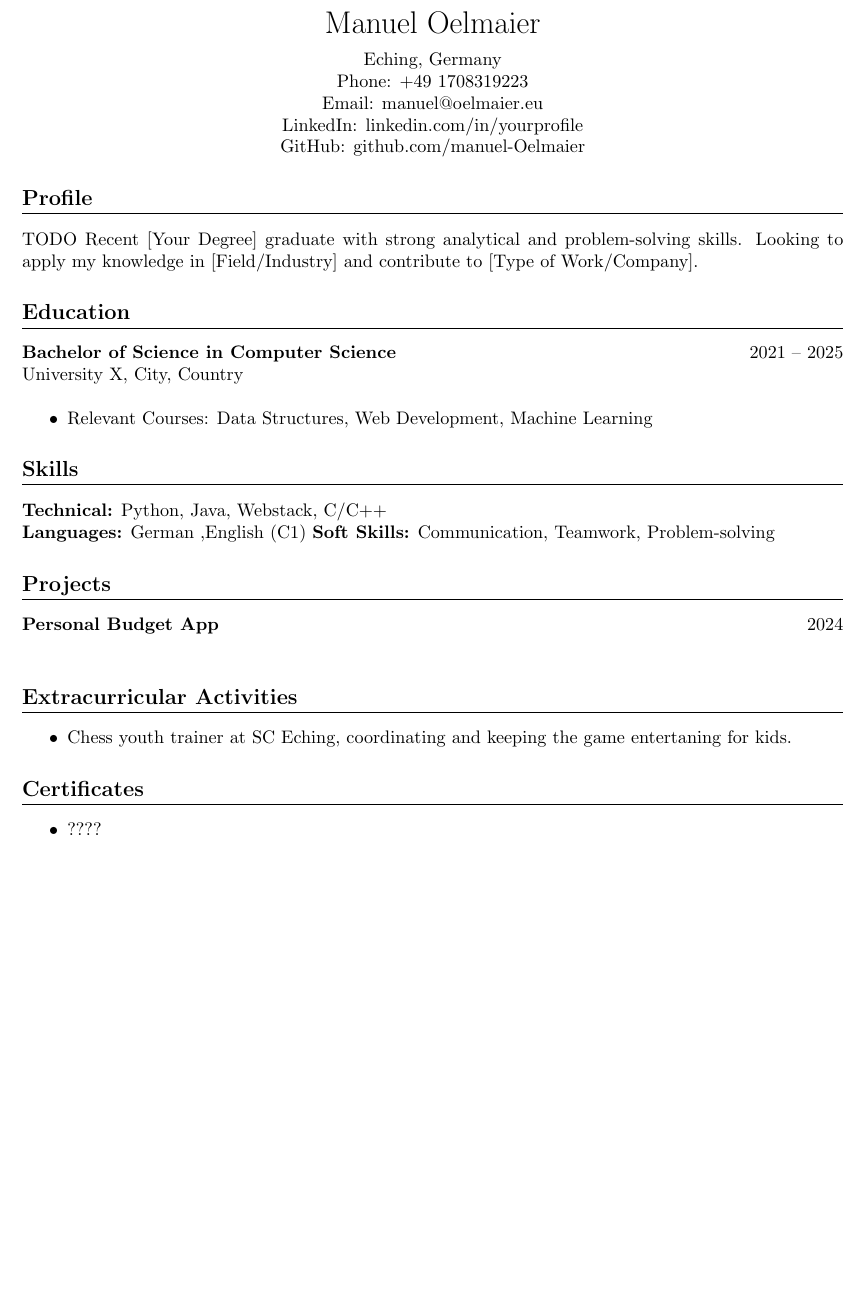
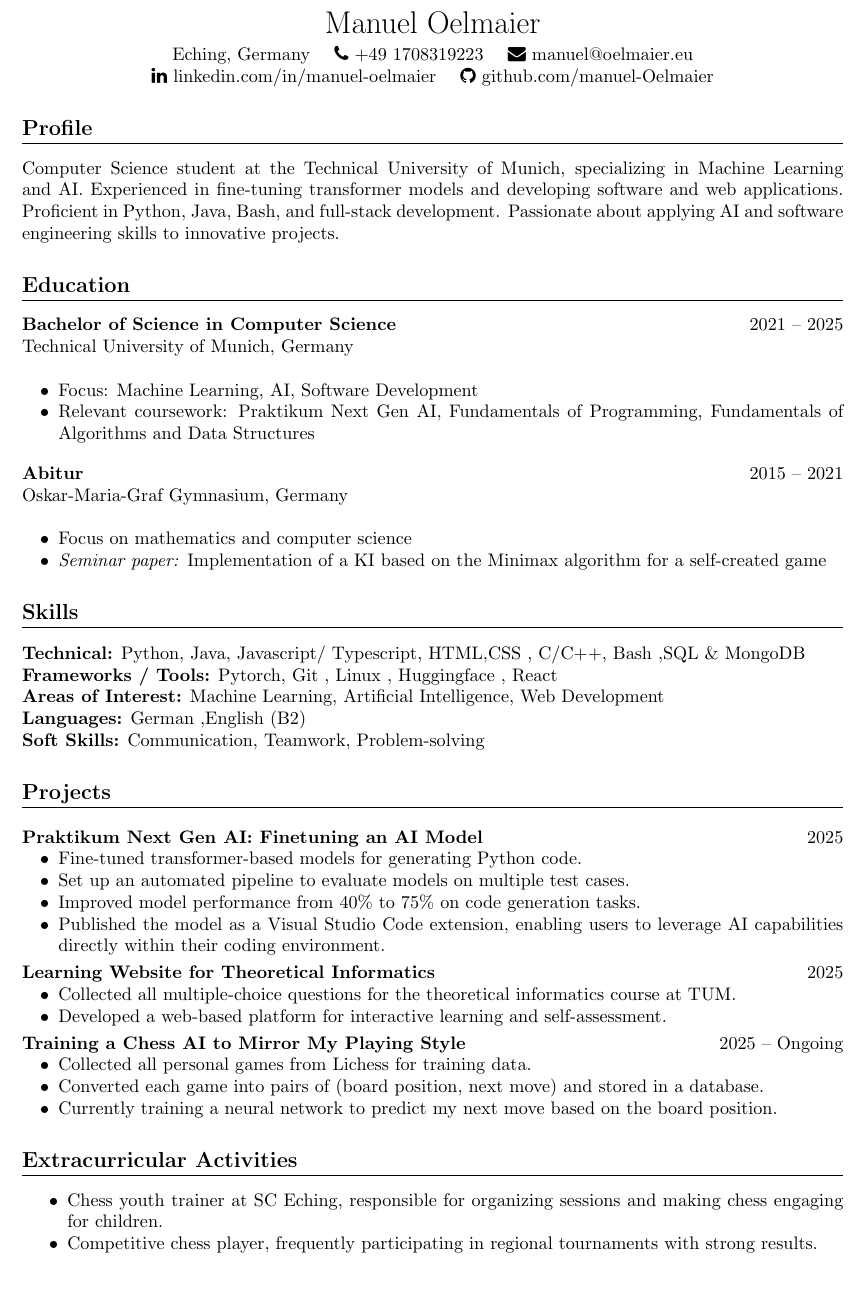
Before and after one commit to manuel-Oelmaier/Lebenslauf, a LaTeX CV (lebenslauf.tex): part of the page, cut so that both start at the same text. Compiled offline with pdfLaTeX.

Commit message:
Updated CV with focus on AI

```diff
--- a/lebenslauf.tex
+++ b/lebenslauf.tex
@@ -11,50 +14,84 @@
 
 %--------------------Header--------------------
 \begin{center}
-    {\LARGE Manuel Oelmaier} \\[2mm]
-    Eching, Germany \\
-    Phone: +49 1708319223 \\
-    Email: \href{mailto:manuel@oelmaier.eu}{manuel@oelmaier.eu} \\
-    LinkedIn: \href{https://linkedin.com/in/yourprofile}{linkedin.com/in/yourprofile} \\
-    GitHub: \href{https://github.com/manuel-Oelmaier}{github.com/manuel-Oelmaier}
+    {\LARGE Manuel Oelmaier} \\[1mm]
+    Eching, Germany \quad
+    \faPhone\ +49 1708319223 \quad
+    \faEnvelope\ \href{mailto:manuel@oelmaier.eu}{manuel@oelmaier.eu} \\
+    \faLinkedin\ \href{https://www.linkedin.com/in/manuel-oelmaier/}{linkedin.com/in/manuel-oelmaier} \quad
+    \faGithub\ \href{https://github.com/manuel-Oelmaier}{github.com/manuel-Oelmaier}
 \end{center}
 
 %--------------------Profile--------------------
 \section*{Profile}
-# TODO
-Recent [Your Degree] graduate with strong analytical and problem-solving skills.
-Looking to apply my knowledge in [Field/Industry] and contribute to [Type of Work/Company].
-
+% TODO: Write a brief summary about yourself, your skills, and your career goals.
+Computer Science student at the Technical University of Munich, specializing in Machine Learning and AI.
+Experienced in fine-tuning transformer models and developing software and web applications.
+Proficient in Python, Java, Bash, and full-stack development.
+Passionate about applying AI and software engineering skills to innovative projects.
 %--------------------Education--------------------
 \section*{Education}
 \textbf{Bachelor of Science in Computer Science} \hfill 2021 -- 2025 \\
-University X, City, Country \\
-\begin{itemize}[noitemsep, topsep=0pt]
-    \item Relevant Courses: Data Structures, Web Development, Machine Learning
+Technical University of Munich, Germany \\
+\begin{itemize}[noitemsep, topsep=0pt, leftmargin=2em]
+    \item Focus: Machine Learning, AI, Software Development
+    \item Relevant coursework: Praktikum Next Gen AI, Fundamentals of Programming, Fundamentals of Algorithms and Data Structures
 \end{itemize}
 
+\vspace{1em}
+
+\noindent \textbf{Abitur} \hfill 2015 -- 2021 \\
+Oskar-Maria-Graf Gymnasium, Germany \\
+\begin{itemize}[noitemsep, topsep=0pt, leftmargin=2em]
+    \item Focus on mathematics and computer science
+    \item \textit{Seminar paper:} Implementation of a KI based on the Minimax algorithm for a self-created game
+\end{itemize}
 %--------------------Skills--------------------
 \section*{Skills}
-\textbf{Technical:} Python, Java, Webstack, C/C++\\
-\textbf{Languages:} German ,English (C1)
+\textbf{Technical:} Python, Java, Javascript/ Typescript, HTML,CSS , C/C++, Bash ,SQL \& MongoDB \\
+\textbf{Frameworks / Tools:} Pytorch, Git , Linux , Huggingface , React \\
+\textbf{Areas of Interest:} Machine Learning, Artificial Intelligence, Web Development \\
+\textbf{Languages:} German ,English (B2) \\
 \textbf{Soft Skills:} Communication, Teamwork, Problem-solving
 
 %--------------------Projects--------------------\begin{itemize}[noitemsep, topsep=0pt]
 
 \section*{Projects}
-\textbf{Personal Budget App} \hfill 2024 \\
 
+\vspace{1mm}
+
+\textbf{Praktikum Next Gen AI: Finetuning an AI Model} \hfill 2025
+\begin{itemize}[noitemsep, topsep=0pt, leftmargin=2em]
+    \item Fine-tuned transformer-based models for generating Python code.
+    \item Set up an automated pipeline to evaluate models on multiple test cases.
+    \item Improved model performance from 40\% to 75\% on code generation tasks.
+    \item Published the model as a Visual Studio Code extension, enabling users to leverage AI capabilities directly within their coding environment.
+\end{itemize}
+
+\vspace{1mm} % small space between projects
+
+\noindent \textbf{Learning Website for Theoretical Informatics} \hfill 2025
+\begin{itemize}[noitemsep, topsep=0pt, leftmargin=2em]
+    \item Collected all multiple-choice questions for the theoretical informatics course at TUM.
+    \item Developed a web-based platform for interactive learning and self-assessment.
+\end{itemize}
+
+\vspace{1mm}
+
+\noindent \textbf{Training a Chess AI to Mirror My Playing Style} \hfill 2025 -- Ongoing
+\begin{itemize}[noitemsep, topsep=0pt, leftmargin=2em]
+    \item Collected all personal games from Lichess for training data.
+    \item Converted each game into pairs of (board position, next move) and stored in a database.
+    \item Currently training a neural network to predict my next move based on the board position.
+\end{itemize}
 
 %--------------------Extracurricular--------------------
 \section*{Extracurricular Activities}
 \begin{itemize}[noitemsep, topsep=0pt]
-    \item Chess youth trainer at SC Eching, coordinating and keeping the game entertaning for kids.
+\item Chess youth trainer at SC Eching, responsible for organizing sessions and making chess engaging for children.
+\item Competitive chess player, frequently participating in regional tournaments with strong results.
 \end{itemize}
 
-%--------------------Certificates--------------------
-\section*{Certificates}
-\begin{itemize}[noitemsep, topsep=0pt]
-    \item ????
-\end{itemize}
+
 
 \end{document}
```
Also changed, not shown: lebenslauf.bbl (added), lebenslauf.pdf, lebenslauf.tex (5 more changed lines), 4 other files.
